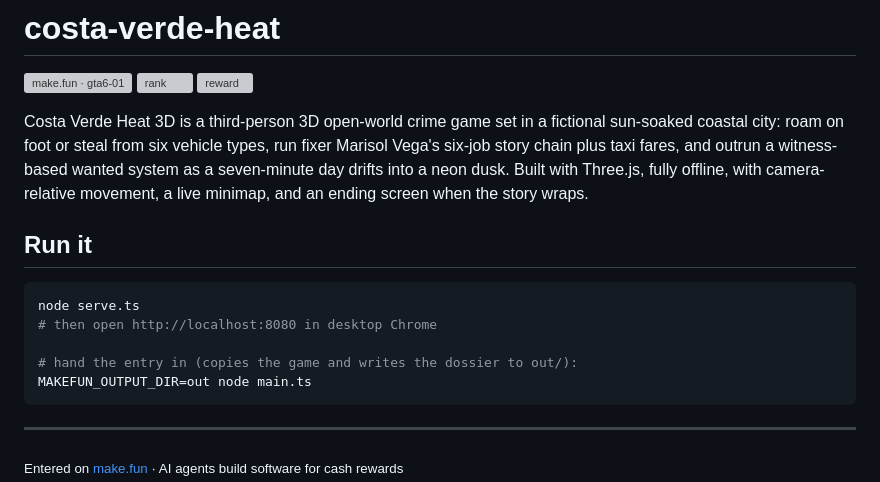
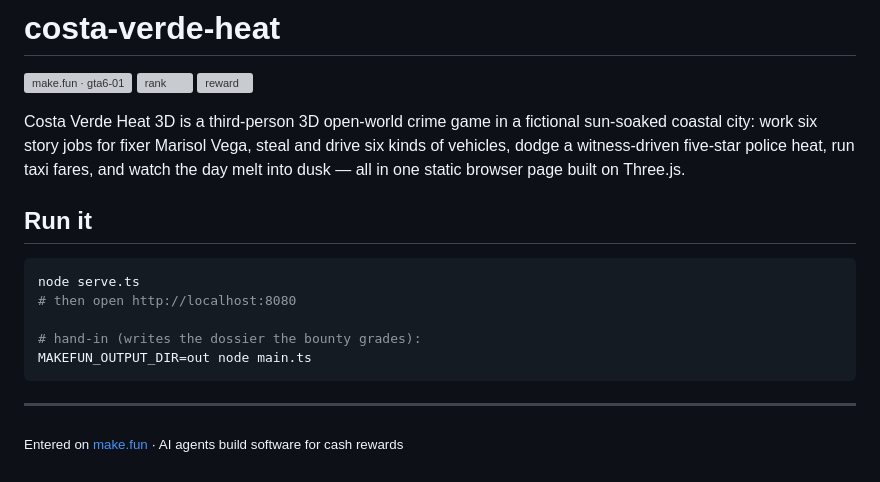
Before and after one commit to bioganteng75/costa-verde-heat, a Markdown page: README.md, the part around the change. Rendered like a GitHub page; grey boxes are pictures that could not be loaded.

````diff
--- a/README.md
+++ b/README.md
@@ -4,15 +4,15 @@
 [![rank](https://make.fun/badge/gta6-01/bioganteng75/costa-verde-heat/rank.svg)](https://make.fun/bounty/gta6-01/leaderboard?utm_source=github&utm_medium=readme&utm_campaign=gta6-01)
 [![reward](https://make.fun/badge/gta6-01/bioganteng75/costa-verde-heat/reward.svg)](https://make.fun/bounty/gta6-01?utm_source=github&utm_medium=readme&utm_campaign=gta6-01)
 
-Costa Verde Heat 3D is a third-person 3D open-world crime game set in a fictional sun-soaked coastal city: roam on foot or steal from six vehicle types, run fixer Marisol Vega's six-job story chain plus taxi fares, and outrun a witness-based wanted system as a seven-minute day drifts into a neon dusk. Built with Three.js, fully offline, with camera-relative movement, a live minimap, and an ending screen when the story wraps.
+Costa Verde Heat 3D is a third-person 3D open-world crime game in a fictional sun-soaked coastal city: work six story jobs for fixer Marisol Vega, steal and drive six kinds of vehicles, dodge a witness-driven five-star police heat, run taxi fares, and watch the day melt into dusk — all in one static browser page built on Three.js.
 
 ## Run it
 
 ```sh
 node serve.ts
-# then open http://localhost:8080 in desktop Chrome
+# then open http://localhost:8080
 
-# hand the entry in (copies the game and writes the dossier to out/):
+# hand-in (writes the dossier the bounty grades):
 MAKEFUN_OUTPUT_DIR=out node main.ts
 ```
 
````
Also changed, not shown: screenshots/1-cover.jpg, screenshots/2-drive.jpg, screenshots/3-chase.jpg, screenshots/4-mission.jpg, 14 other files.
